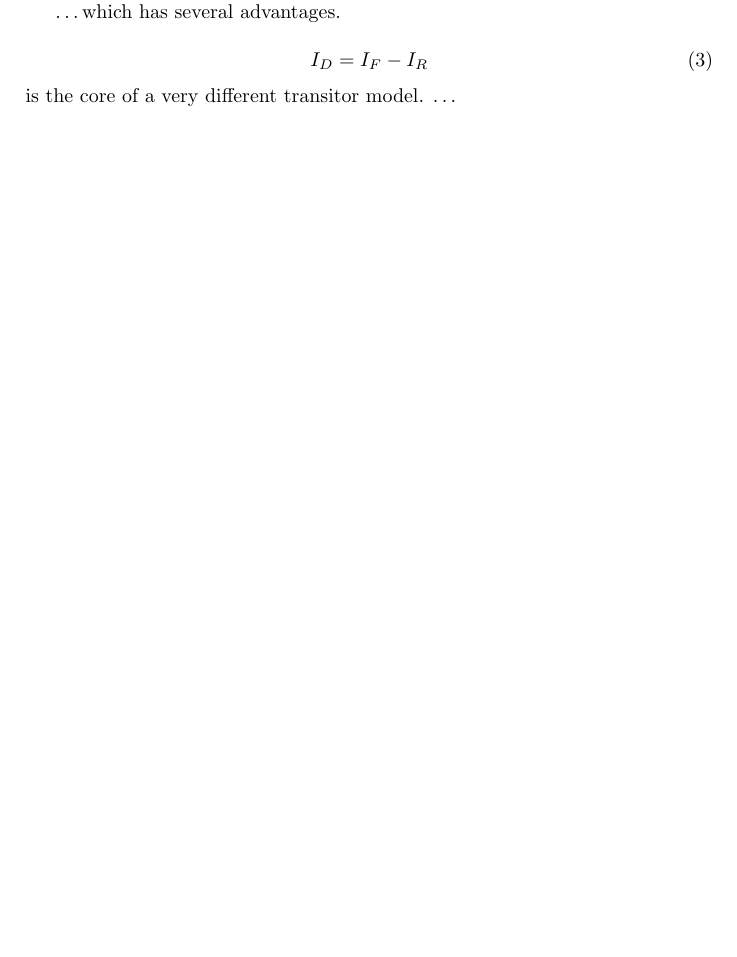
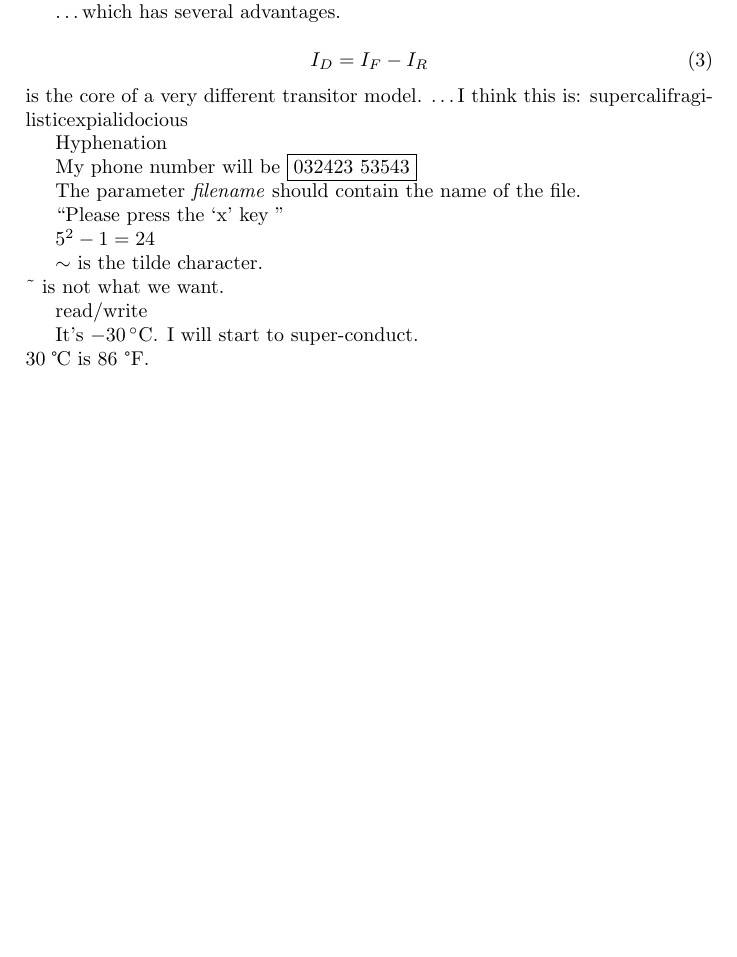
Before and after one commit to SonTrungTo/LaTeX_tutorial, a LaTeX problem sheet (nbr1/ch2/examples.tex): part of page 2 of 2, cut so that both start at the same text, the shorter picture padded with empty space. Compiled offline with pdfLaTeX.

Commit message:
Add further notes in Examples.tex

```diff
--- a/nbr1/ch2/examples.tex
+++ b/nbr1/ch2/examples.tex
@@ -1,6 +1,7 @@
 \documentclass[a4paper]{report}
 \title{Examples}
 \author{Son To}
+\usepackage{textcomp}
 \begin{document}
 \maketitle
   % Example 1
@@ -25,5 +26,29 @@
   \begin{equation}
     I_D = I_F - I_R
   \end{equation}
-  is the core of a very different transitor model. \ldots
+  is the core of a very different transitor model. \ldots  I think this is:
+  su\-per\-cal\-%
+  i\-frag\-i\-lis\-tic\-ex\-pi\-%
+  al\-i\-do\-cious
+
+  \hyphenation{FORTRAN Hy-phen-a-tion}
+  Hyphenation
+
+  My phone number will be \fbox{032423 53543}
+
+  The parameter \mbox{\emph{filename}} should contain
+  the name of the file.
+
+  ``Please press the `x' key ''
+
+  $5^2-1=24$
+
+  $\sim$ is the tilde character. \\
+  \~{} is not what we want.
+
+  read\slash write % Allow hyphenation, but / is ok for ratio.
+
+  It's $-30\,^{\circ}\mathrm{C}$. I will start to
+  super-conduct.\\
+  30 \textcelsius{} is 86 \textdegree{}F.
 \end{document}
```
Also changed, not shown: nbr1/ch2/examples.pdf, 3 other files.
